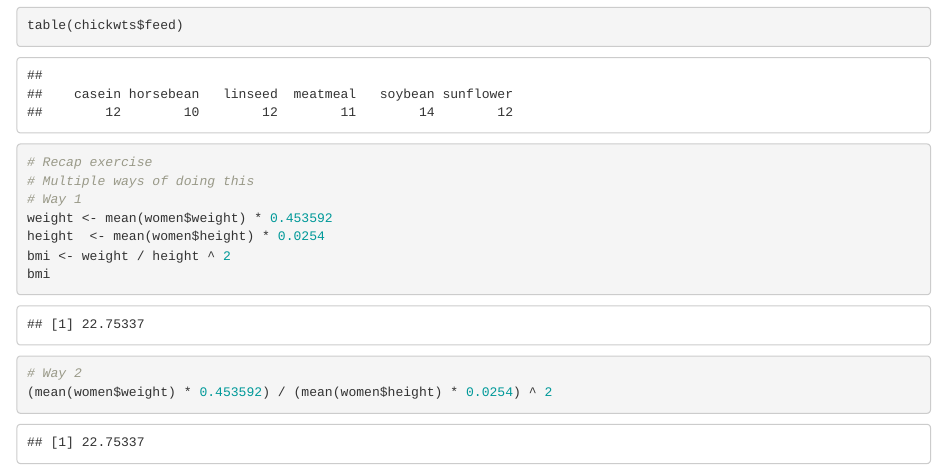
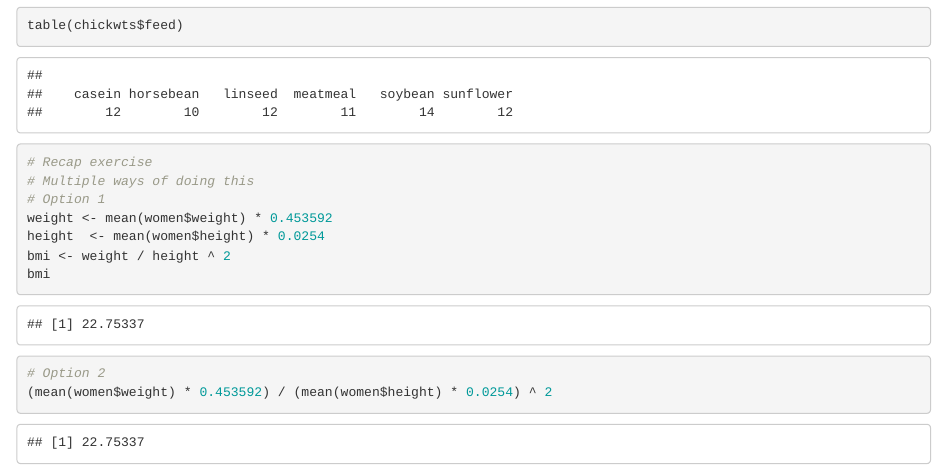
Before and after one commit to andreamazzella/IntRo, an R Markdown document (intRo1.Rmd): the page in a window 1100 px wide, from 3150 px down. Rendered offline with R 4.5, knitr and Pandoc, with nearby package versions.

Commit message:
Update intRo1.Rmd

````diff
--- a/intRo1.Rmd
+++ b/intRo1.Rmd
@@ -164,11 +164,11 @@ table(chickwts$feed)
 
 # Recap exercise
 # Multiple ways of doing this
-# Way 1
+# Option 1
 weight <- mean(women$weight) * 0.453592
 height  <- mean(women$height) * 0.0254
 bmi <- weight / height ^ 2
 bmi
-# Way 2
+# Option 2
 (mean(women$weight) * 0.453592) / (mean(women$height) * 0.0254) ^ 2
 ```
````
